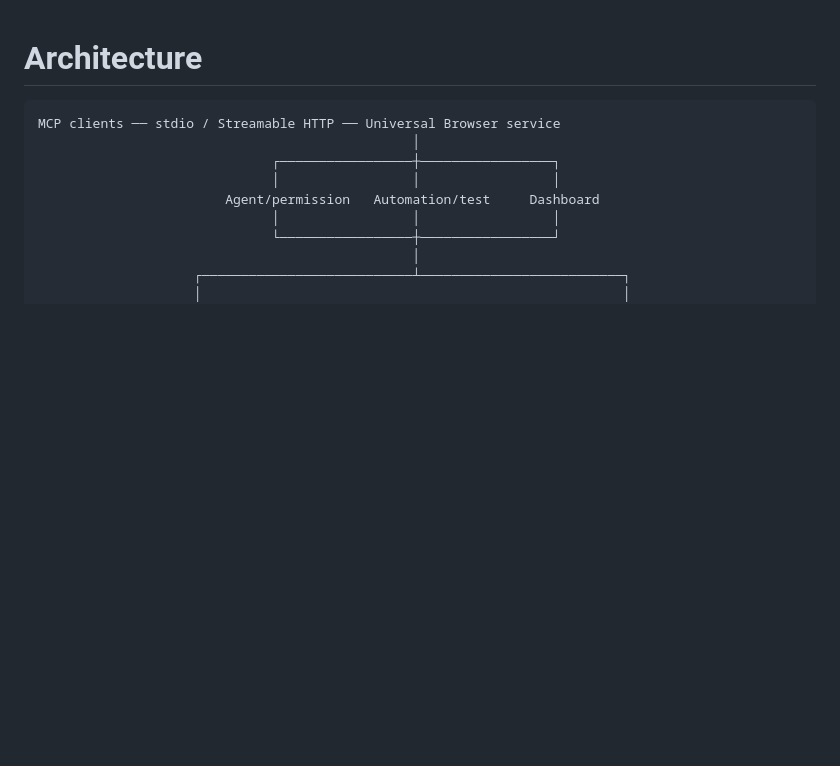
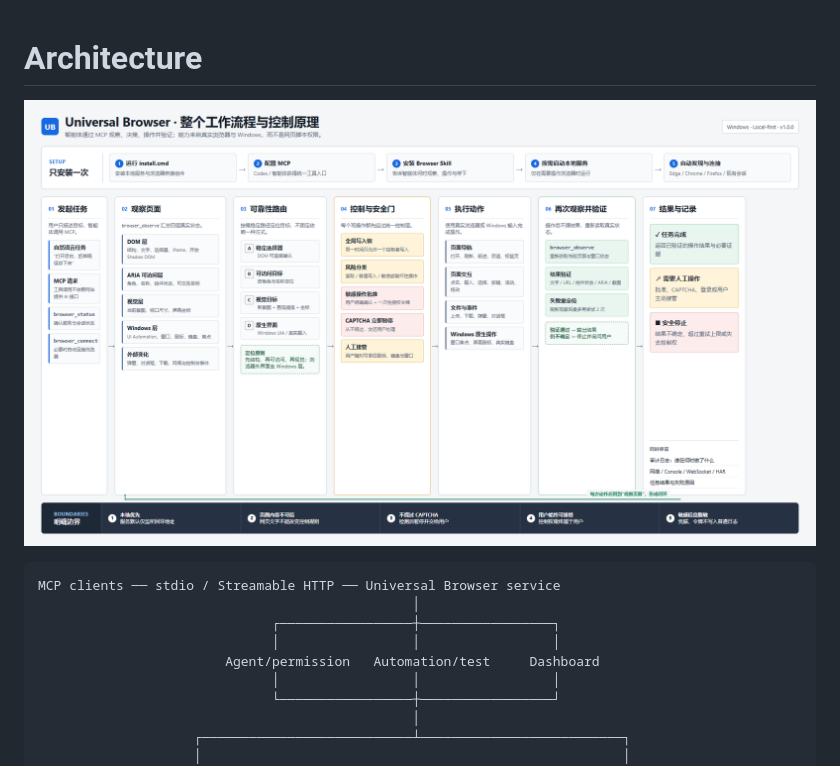
Before and after one commit to gwttk9bwg2-bit/universal-browser-windows, a Markdown page: docs/ARCHITECTURE.md, the part around the change. Drawn GitHub-style; pictures changed too: docs/workflow-overview.png (added); blank space fills up the shorter version.

````diff
--- a/docs/ARCHITECTURE.md
+++ b/docs/ARCHITECTURE.md
@@ -1,4 +1,6 @@
 # Architecture
+
+![Universal Browser complete workflow and control principles](workflow-overview.png)
 
 ```text
 MCP clients ── stdio / Streamable HTTP ── Universal Browser service
````
Also changed, not shown: README.md (+6 -0 lines).
